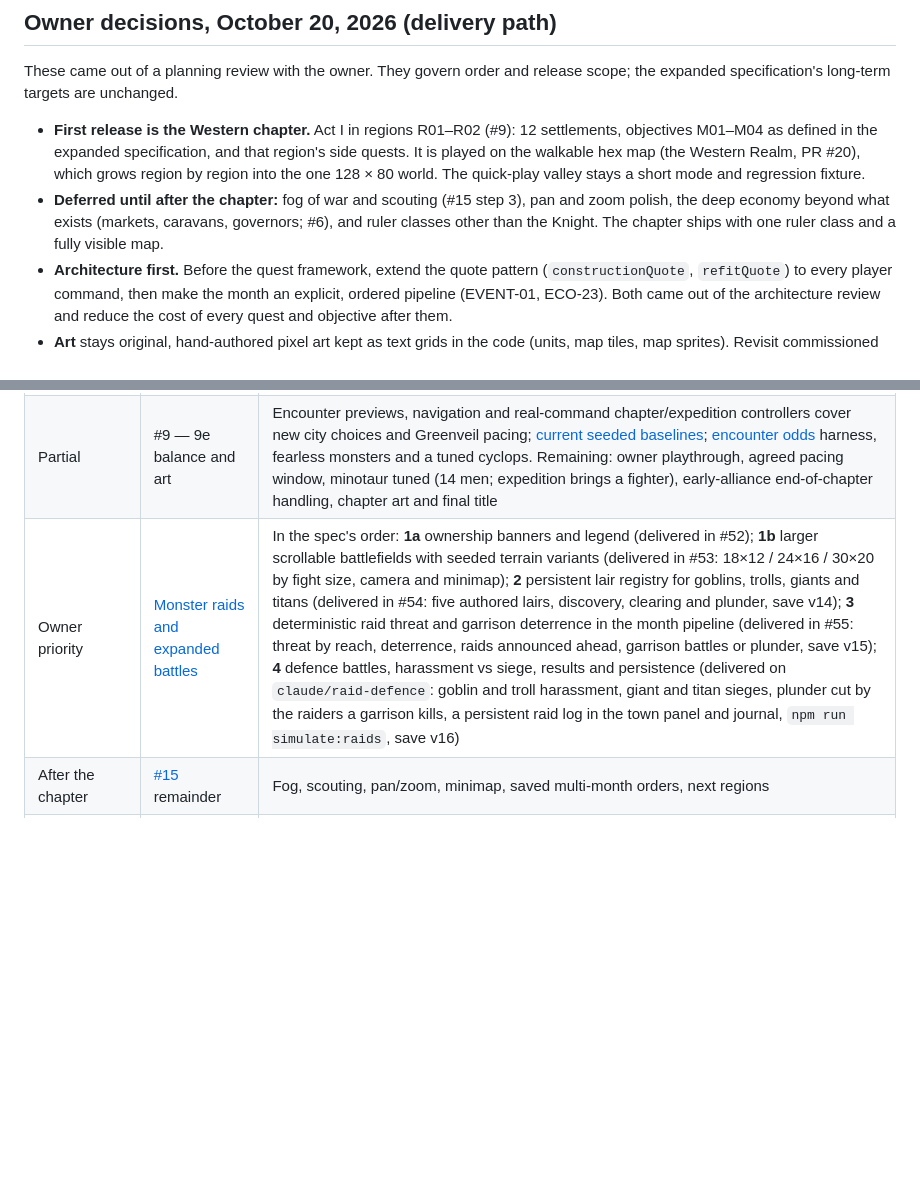
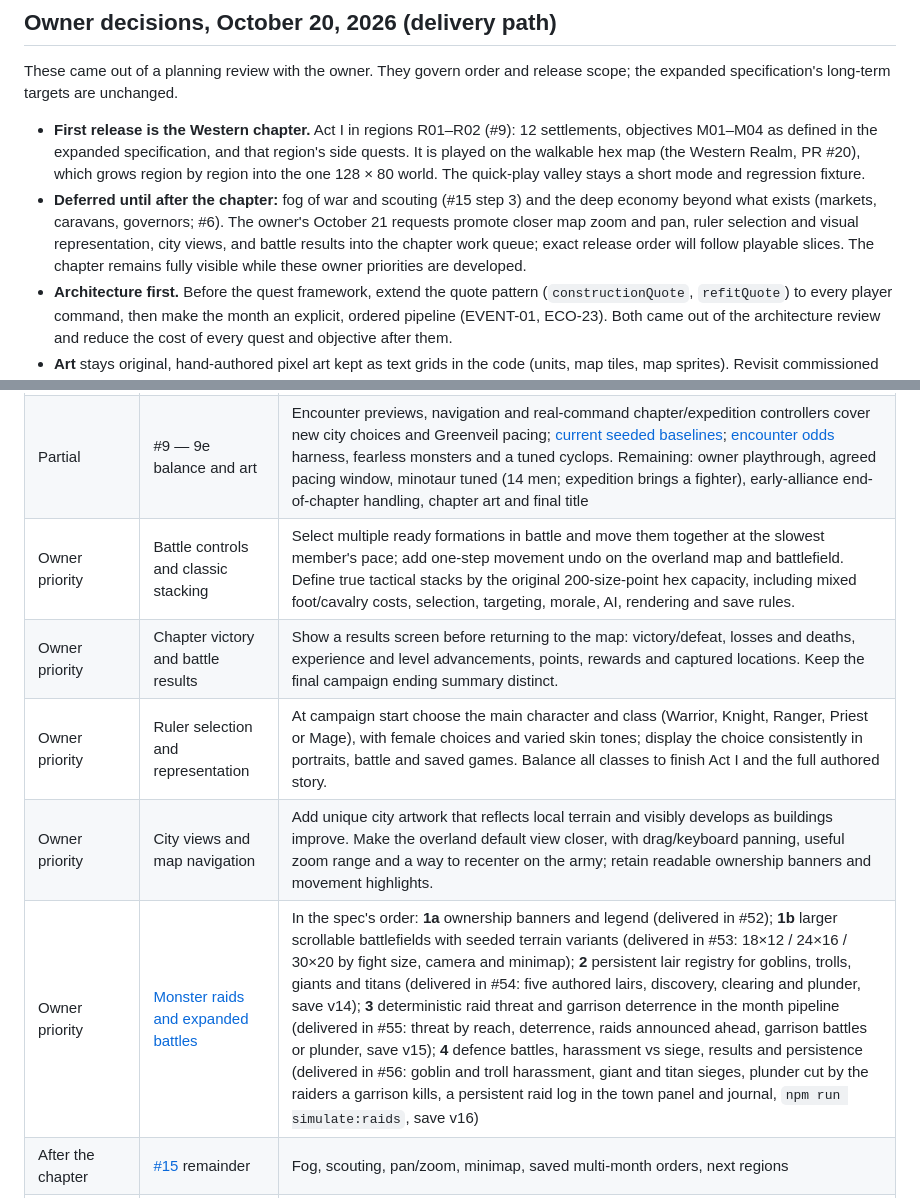
Before and after one commit to jsconu/aldenhold, a Markdown page: docs/backlog.md, 2 parts joined by grey strips. Rendered like a GitHub page; blank space fills up the shorter version.

Commit message:
Record owner priorities for battle controls, victory, ruler and city views

```diff
--- a/docs/backlog.md
+++ b/docs/backlog.md
@@ -7,7 +7,7 @@ The [expanded campaign specification](expanded-campaign.md) is the long-term goa
 These came out of a planning review with the owner. They govern order and release scope; the expanded specification's long-term targets are unchanged.
 
 - **First release is the Western chapter.** Act I in regions R01–R02 (#9): 12 settlements, objectives M01–M04 as defined in the expanded specification, and that region's side quests. It is played on the walkable hex map (the Western Realm, PR #20), which grows region by region into the one 128 × 80 world. The quick-play valley stays a short mode and regression fixture.
-- **Deferred until after the chapter:** fog of war and scouting (#15 step 3), pan and zoom polish, the deep economy beyond what exists (markets, caravans, governors; #6), and ruler classes other than the Knight. The chapter ships with one ruler class and a fully visible map.
+- **Deferred until after the chapter:** fog of war and scouting (#15 step 3) and the deep economy beyond what exists (markets, caravans, governors; #6). The owner's October 21 requests promote closer map zoom and pan, ruler selection and visual representation, city views, and battle results into the chapter work queue; exact release order will follow playable slices. The chapter remains fully visible while these owner priorities are developed.
 - **Architecture first.** Before the quest framework, extend the quote pattern (`constructionQuote`, `refitQuote`) to every player command, then make the month an explicit, ordered pipeline (EVENT-01, ECO-23). Both came out of the architecture review and reduce the cost of every quest and objective after them.
 - **Art** stays original, hand-authored pixel art kept as text grids in the code (units, map tiles, map sprites). Revisit commissioned portraits before any public release.
 - **Balance is accepted** when seeded automated playthroughs on Normal finish the chapter's M01–M04 within a target window without the ruler dying, and the owner has played the chapter and signed it off.
@@ -29,7 +29,11 @@ These came out of a planning review with the owner. They govern order and releas
 | Done (#32); shield in hero-equipment PR | #9 — 9c encounters | Q02 cyclops/boulder and noncombat mining choice, Q03 hero-only trial (now with the Shield of the Old Watch), Q05 caravan tracking/ransom (outcome now opens, prices or empties Merra's stall in Fenwick). Remaining: balance |
 | Delivered (#39) | #9 — 9d city quests | Q01 The Empty Granary (granary rot; buy, escort or ration with a recruit ban), Q06 The Miller on Trial (evidence-led verdict; people arrive or leave). A loyalty stat waits for CITY-01 |
 | Partial | #9 — 9e balance and art | Encounter previews, navigation and real-command chapter/expedition controllers cover new city choices and Greenveil pacing; [current seeded baselines](chapter-playthroughs.md); [encounter odds](encounter-odds.md) harness, fearless monsters and a tuned cyclops. Remaining: owner playthrough, agreed pacing window, minotaur tuned (14 men; expedition brings a fighter), early-alliance end-of-chapter handling, chapter art and final title |
-| Owner priority | [Monster raids and expanded battles](monster-raids-and-expanded-battles.md) | In the spec's order: **1a** ownership banners and legend (delivered in #52); **1b** larger scrollable battlefields with seeded terrain variants (delivered in #53: 18×12 / 24×16 / 30×20 by fight size, camera and minimap); **2** persistent lair registry for goblins, trolls, giants and titans (delivered in #54: five authored lairs, discovery, clearing and plunder, save v14); **3** deterministic raid threat and garrison deterrence in the month pipeline (delivered in #55: threat by reach, deterrence, raids announced ahead, garrison battles or plunder, save v15); **4** defence battles, harassment vs siege, results and persistence (delivered on `claude/raid-defence`: goblin and troll harassment, giant and titan sieges, plunder cut by the raiders a garrison kills, a persistent raid log in the town panel and journal, `npm run simulate:raids`, save v16) |
+| Owner priority | Battle controls and classic stacking | Select multiple ready formations in battle and move them together at the slowest member's pace; add one-step movement undo on the overland map and battlefield. Define true tactical stacks by the original 200-size-point hex capacity, including mixed foot/cavalry costs, selection, targeting, morale, AI, rendering and save rules. |
+| Owner priority | Chapter victory and battle results | Show a results screen before returning to the map: victory/defeat, losses and deaths, experience and level advancements, points, rewards and captured locations. Keep the final campaign ending summary distinct. |
+| Owner priority | Ruler selection and representation | At campaign start choose the main character and class (Warrior, Knight, Ranger, Priest or Mage), with female choices and varied skin tones; display the choice consistently in portraits, battle and saved games. Balance all classes to finish Act I and the full authored story. |
+| Owner priority | City views and map navigation | Add unique city artwork that reflects local terrain and visibly develops as buildings improve. Make the overland default view closer, with drag/keyboard panning, useful zoom range and a way to recenter on the army; retain readable ownership banners and movement highlights. |
+| Owner priority | [Monster raids and expanded battles](monster-raids-and-expanded-battles.md) | In the spec's order: **1a** ownership banners and legend (delivered in #52); **1b** larger scrollable battlefields with seeded terrain variants (delivered in #53: 18×12 / 24×16 / 30×20 by fight size, camera and minimap); **2** persistent lair registry for goblins, trolls, giants and titans (delivered in #54: five authored lairs, discovery, clearing and plunder, save v14); **3** deterministic raid threat and garrison deterrence in the month pipeline (delivered in #55: threat by reach, deterrence, raids announced ahead, garrison battles or plunder, save v15); **4** defence battles, harassment vs siege, results and persistence (delivered in #56: goblin and troll harassment, giant and titan sieges, plunder cut by the raiders a garrison kills, a persistent raid log in the town panel and journal, `npm run simulate:raids`, save v16) |
 | After the chapter | [#15](https://github.com/jsconu/aragon/issues/15) remainder | Fog, scouting, pan/zoom, minimap, saved multi-month orders, next regions |
 | After the chapter | [#6 City economy](https://github.com/jsconu/aragon/issues/6) | Commerce, transport, markets, governors and realm forecasts |
 | After the chapter | [#7 Veteran equipment](https://github.com/jsconu/aragon/issues/7) | Full equipment tree, services, salvage and reinforcement rules |
```
